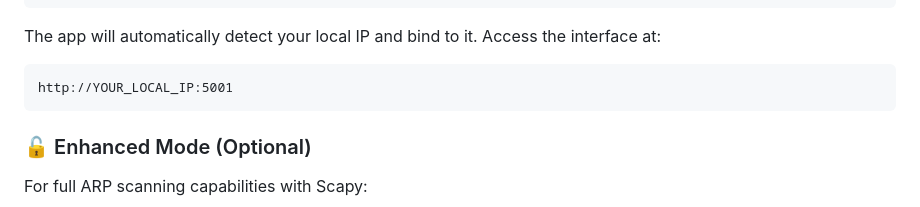
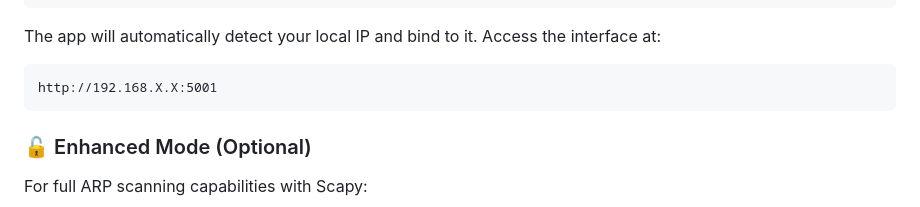
Before and after one commit to MakeStepanGreatAgain/web-visual--NET-VIS--ghost-map-protocol, a Markdown page: README.md, the part around the change. GitHub-like rendering.

````diff
--- a/README.md
+++ b/README.md
@@ -58,7 +58,7 @@ python3 app.py
 
 The app will automatically detect your local IP and bind to it. Access the interface at:
 ```
-http://YOUR_LOCAL_IP:5001
+http://192.168.X.X:5001
 ```
 
 ### 🔓 Enhanced Mode (Optional)
````
